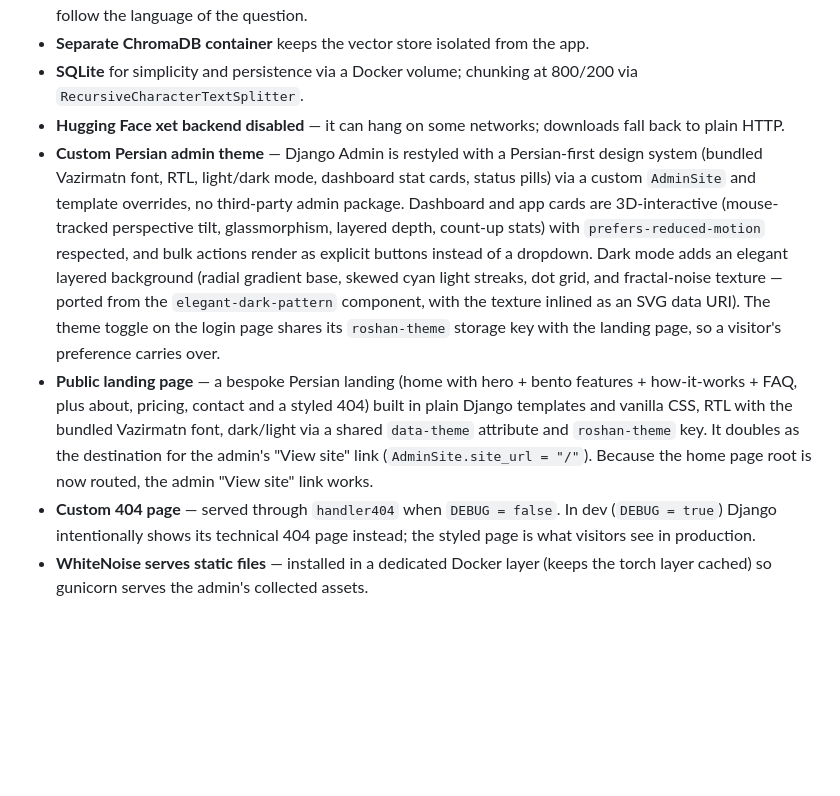
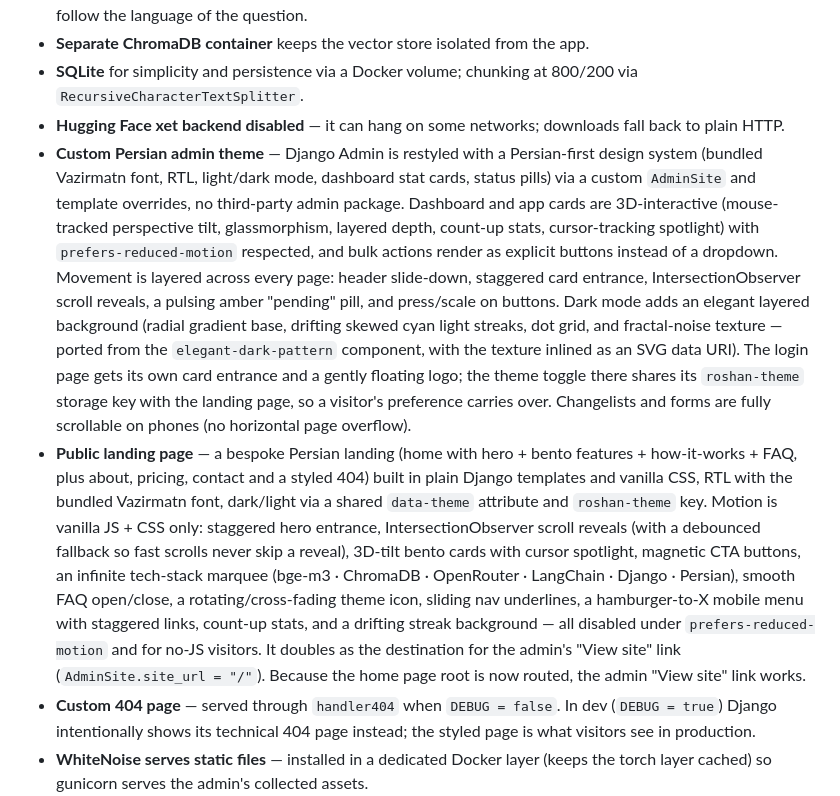
Before and after one commit to sami-rk/RoshanRAG, a Markdown page: README.md, the part around one of its changes. Drawn GitHub-style; blank space fills up the shorter version.

```diff
--- a/README.md
+++ b/README.md
@@ -179,7 +185,7 @@ entrypoint.sh      Migrate, create superuser, run gunicorn
 - **Separate ChromaDB container** keeps the vector store isolated from the app.
 - **SQLite** for simplicity and persistence via a Docker volume; chunking at 800/200 via `RecursiveCharacterTextSplitter`.
 - **Hugging Face xet backend disabled** — it can hang on some networks; downloads fall back to plain HTTP.
-- **Custom Persian admin theme** — Django Admin is restyled with a Persian-first design system (bundled Vazirmatn font, RTL, light/dark mode, dashboard stat cards, status pills) via a custom `AdminSite` and template overrides, no third-party admin package. Dashboard and app cards are 3D-interactive (mouse-tracked perspective tilt, glassmorphism, layered depth, count-up stats) with `prefers-reduced-motion` respected, and bulk actions render as explicit buttons instead of a dropdown. Dark mode adds an elegant layered background (radial gradient base, skewed cyan light streaks, dot grid, and fractal-noise texture — ported from the `elegant-dark-pattern` component, with the texture inlined as an SVG data URI). The theme toggle on the login page shares its `roshan-theme` storage key with the landing page, so a visitor's preference carries over.
-- **Public landing page** — a bespoke Persian landing (home with hero + bento features + how-it-works + FAQ, plus about, pricing, contact and a styled 404) built in plain Django templates and vanilla CSS, RTL with the bundled Vazirmatn font, dark/light via a shared `data-theme` attribute and `roshan-theme` key. It doubles as the destination for the admin's "View site" link (`AdminSite.site_url = "/"`). Because the home page root is now routed, the admin "View site" link works.
+- **Custom Persian admin theme** — Django Admin is restyled with a Persian-first design system (bundled Vazirmatn font, RTL, light/dark mode, dashboard stat cards, status pills) via a custom `AdminSite` and template overrides, no third-party admin package. Dashboard and app cards are 3D-interactive (mouse-tracked perspective tilt, glassmorphism, layered depth, count-up stats, cursor-tracking spotlight) with `prefers-reduced-motion` respected, and bulk actions render as explicit buttons instead of a dropdown. Movement is layered across every page: header slide-down, staggered card entrance, IntersectionObserver scroll reveals, a pulsing amber "pending" pill, and press/scale on buttons. Dark mode adds an elegant layered background (radial gradient base, drifting skewed cyan light streaks, dot grid, and fractal-noise texture — ported from the `elegant-dark-pattern` component, with the texture inlined as an SVG data URI). The login page gets its own card entrance and a gently floating logo; the theme toggle there shares its `roshan-theme` storage key with the landing page, so a visitor's preference carries over. Changelists and forms are fully scrollable on phones (no horizontal page overflow).
+- **Public landing page** — a bespoke Persian landing (home with hero + bento features + how-it-works + FAQ, plus about, pricing, contact and a styled 404) built in plain Django templates and vanilla CSS, RTL with the bundled Vazirmatn font, dark/light via a shared `data-theme` attribute and `roshan-theme` key. Motion is vanilla JS + CSS only: staggered hero entrance, IntersectionObserver scroll reveals (with a debounced fallback so fast scrolls never skip a reveal), 3D-tilt bento cards with cursor spotlight, magnetic CTA buttons, an infinite tech-stack marquee (bge-m3 · ChromaDB · OpenRouter · LangChain · Django · Persian), smooth FAQ open/close, a rotating/cross-fading theme icon, sliding nav underlines, a hamburger-to-X mobile menu with staggered links, count-up stats, and a drifting streak background — all disabled under `prefers-reduced-motion` and for no-JS visitors. It doubles as the destination for the admin's "View site" link (`AdminSite.site_url = "/"`). Because the home page root is now routed, the admin "View site" link works.
 - **Custom 404 page** — served through `handler404` when `DEBUG = false`. In dev (`DEBUG = true`) Django intentionally shows its technical 404 page instead; the styled page is what visitors see in production.
 - **WhiteNoise serves static files** — installed in a dedicated Docker layer (keeps the torch layer cached) so gunicorn serves the admin's collected assets.
```
Also changed, not shown: other parts of README.md (+8 -2 lines).
